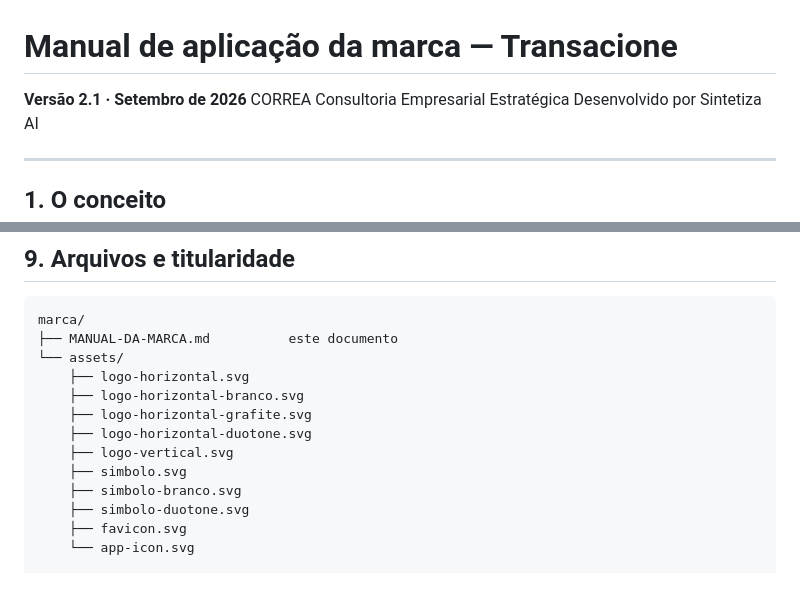
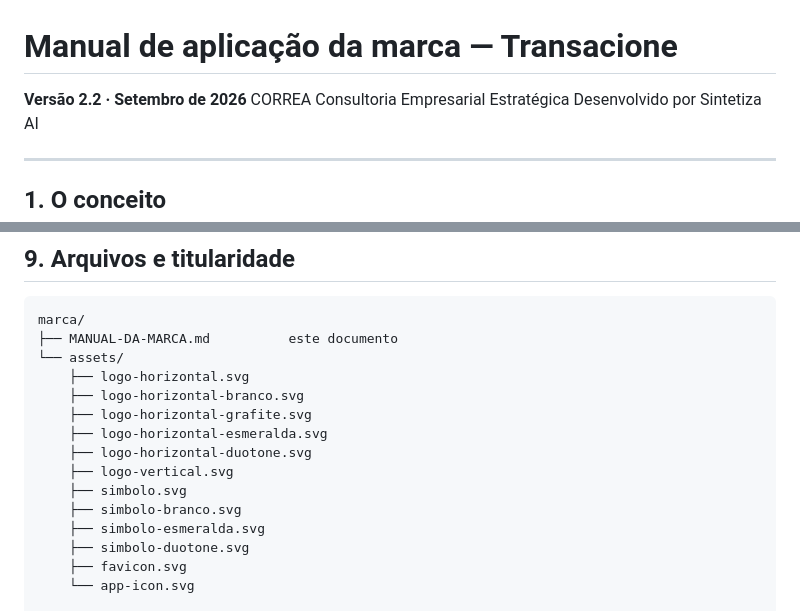
Before and after one commit to olsenrodrigo/sitetransacione, a Markdown page: marca/MANUAL-DA-MARCA.md, 2 parts joined by grey strips. Rendered like a GitHub page; blank space fills up the shorter version.

```diff
--- a/marca/MANUAL-DA-MARCA.md
+++ b/marca/MANUAL-DA-MARCA.md
@@ -1,6 +1,6 @@
 # Manual de aplicação da marca — Transacione
 
-**Versão 2.1 · Setembro de 2026**
+**Versão 2.2 · Setembro de 2026**
 CORREA Consultoria Empresarial Estratégica
 Desenvolvido por Sintetiza AI
 
@@ -281,10 +291,12 @@ marca/
     ├── logo-horizontal.svg
     ├── logo-horizontal-branco.svg
     ├── logo-horizontal-grafite.svg
+    ├── logo-horizontal-esmeralda.svg
     ├── logo-horizontal-duotone.svg
     ├── logo-vertical.svg
     ├── simbolo.svg
     ├── simbolo-branco.svg
+    ├── simbolo-esmeralda.svg
     ├── simbolo-duotone.svg
     ├── favicon.svg
     └── app-icon.svg
```
Also changed, not shown: other parts of marca/MANUAL-DA-MARCA.md (+29 -14 lines).
